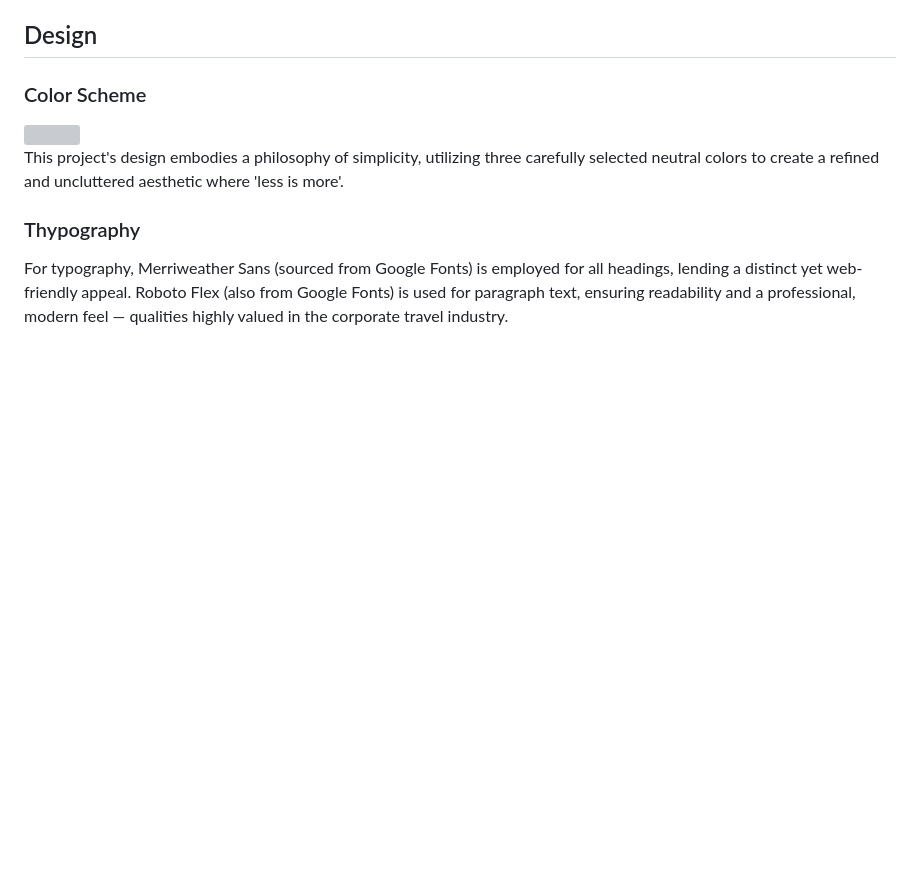
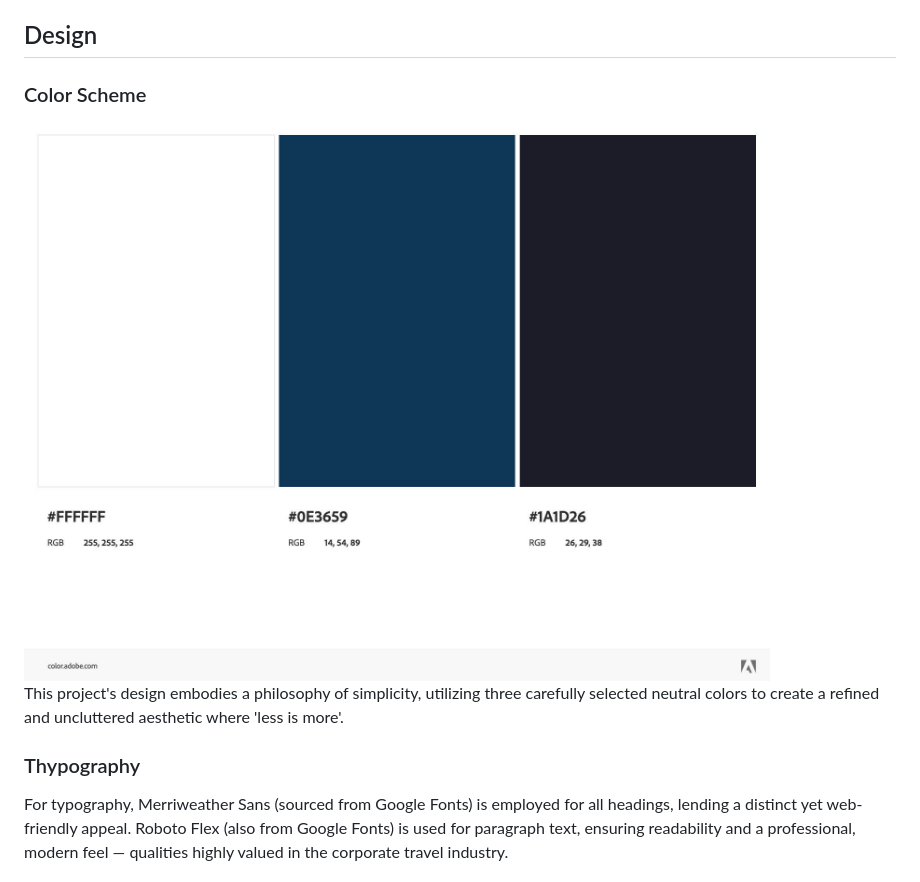
Before and after one commit to luckyfrappe/efficio, a Markdown page: README.md, the part around the change. Drawn GitHub-style; blank space fills up the shorter version; grey boxes are pictures that could not be loaded.

Commit message:
Fix color scheme README

```diff
--- a/README.md
+++ b/README.md
@@ -88,7 +88,7 @@ This fictional website is inspired by my experience in business travel and B2B s
 
 ### Color Scheme
 
-<img src="assets/images/AdobeColor-fastlane.jpeg">
+<img src="assets/images/AdobeColor-FASTLANE.jpeg">
 
 This project's design embodies a philosophy of simplicity, utilizing three carefully selected neutral colors to create a refined and uncluttered aesthetic where 'less is more'.
 
```
